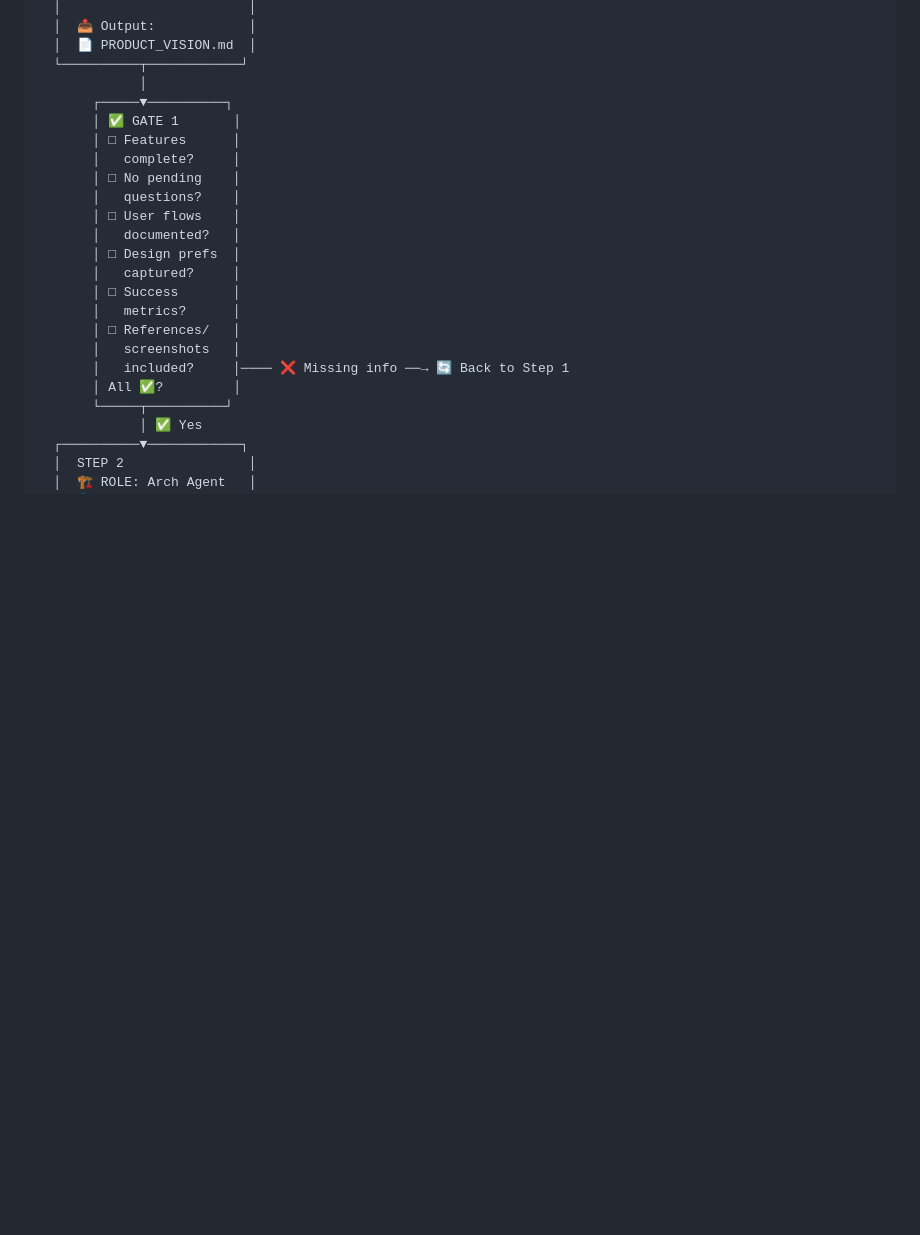
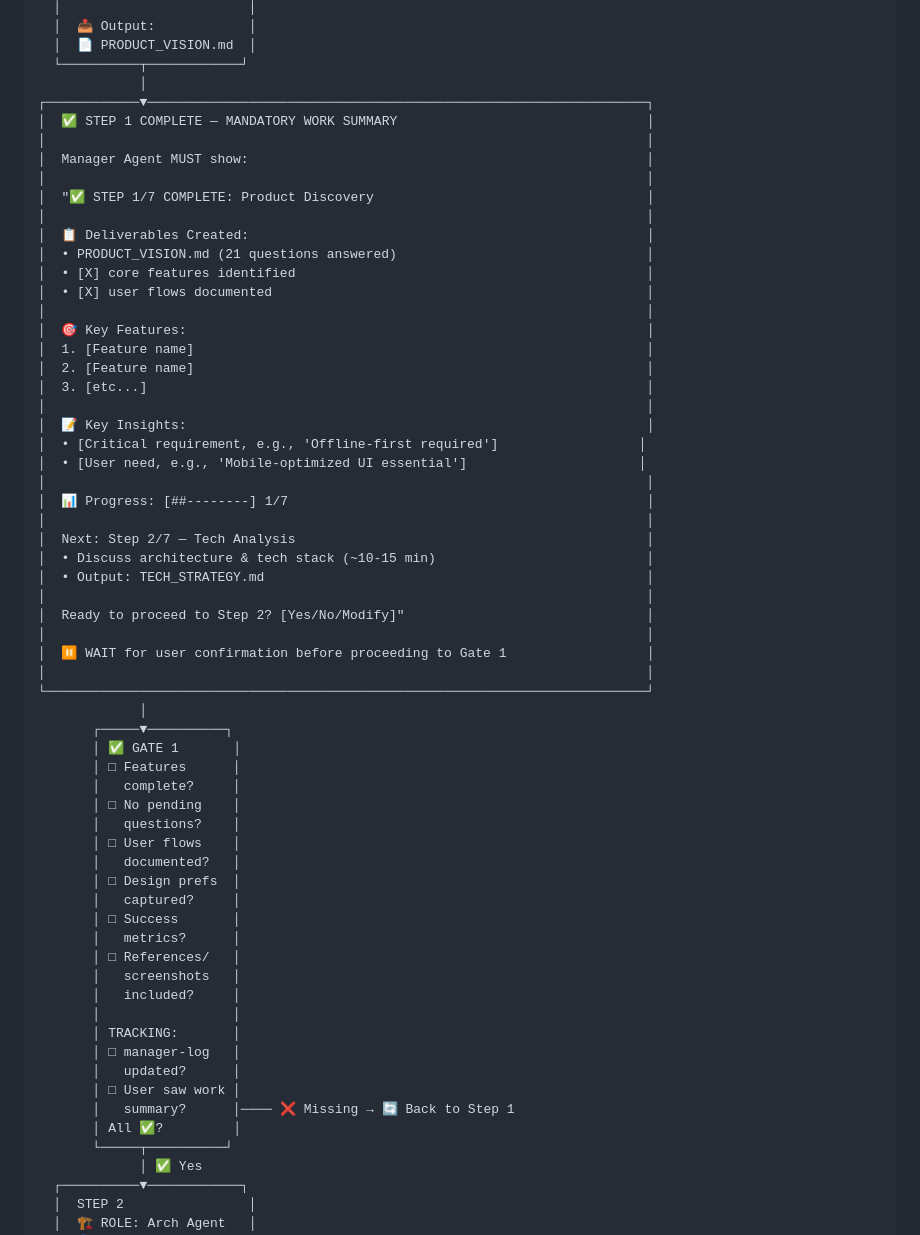
Before and after one commit to gapfDev/ai-dev-workflow, a Markdown page: .agent/workflows/ai-dev-flow-plan.md, the part around the change. GitHub-like rendering; blank space fills up the shorter version.

```diff
--- a/.agent/workflows/ai-dev-flow-plan.md
+++ b/.agent/workflows/ai-dev-flow-plan.md
@@ -154,6 +154,39 @@
   │  📄 PRODUCT_VISION.md  │
   └──────────┬────────────┘
              │
+┌────────────▼────────────────────────────────────────────────────────────────┐
+│  ✅ STEP 1 COMPLETE — MANDATORY WORK SUMMARY                                │
+│                                                                             │
+│  Manager Agent MUST show:                                                   │
+│                                                                             │
+│  "✅ STEP 1/7 COMPLETE: Product Discovery                                   │
+│                                                                             │
+│  📋 Deliverables Created:                                                   │
+│  • PRODUCT_VISION.md (21 questions answered)                                │
+│  • [X] core features identified                                             │
+│  • [X] user flows documented                                                │
+│                                                                             │
+│  🎯 Key Features:                                                           │
+│  1. [Feature name]                                                          │
+│  2. [Feature name]                                                          │
+│  3. [etc...]                                                                │
+│                                                                             │
+│  📝 Key Insights:                                                           │
+│  • [Critical requirement, e.g., 'Offline-first required']                  │
+│  • [User need, e.g., 'Mobile-optimized UI essential']                      │
+│                                                                             │
+│  📊 Progress: [##--------] 1/7                                              │
+│                                                                             │
+│  Next: Step 2/7 — Tech Analysis                                             │
+│  • Discuss architecture & tech stack (~10-15 min)                           │
+│  • Output: TECH_STRATEGY.md                                                 │
+│                                                                             │
+│  Ready to proceed to Step 2? [Yes/No/Modify]"                               │
+│                                                                             │
+│  ⏸️ WAIT for user confirmation before proceeding to Gate 1                  │
+│                                                                             │
+└─────────────────────────────────────────────────────────────────────────────┘
+             │
        ┌─────▼──────────┐
        │ ✅ GATE 1       │
        │ □ Features      │
@@ -168,7 +201,13 @@
        │   metrics?      │
        │ □ References/   │
        │   screenshots   │
-       │   included?     │──── ❌ Missing info ──→ 🔄 Back to Step 1
+       │   included?     │
+       │                 │
+       │ TRACKING:       │
+       │ □ manager-log   │
+       │   updated?      │
+       │ □ User saw work │
+       │   summary?      │──── ❌ Missing → 🔄 Back to Step 1
        │ All ✅?         │
        └─────┬──────────┘
              │ ✅ Yes
```
Also changed, not shown: README.md (+34 -0 lines).
